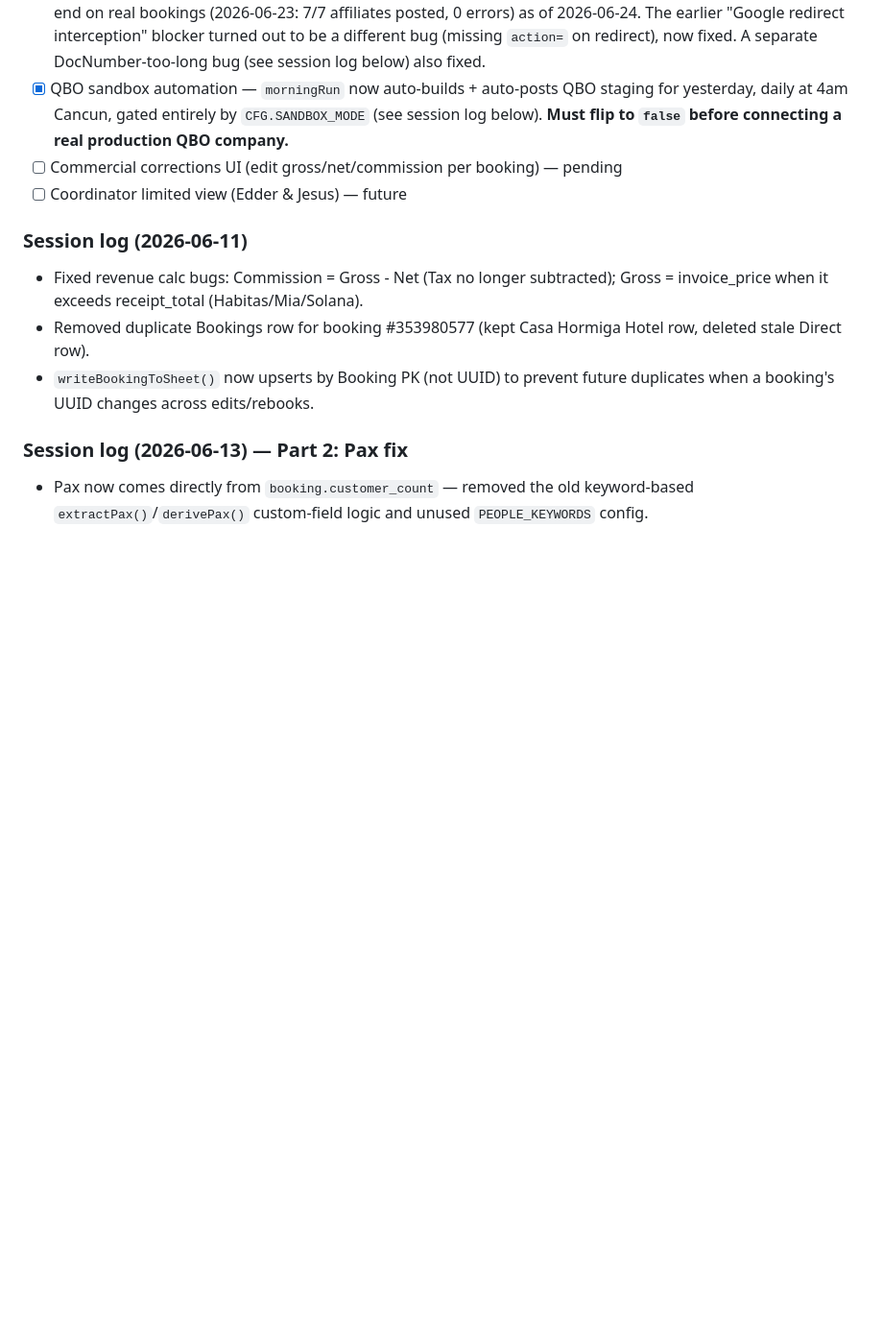
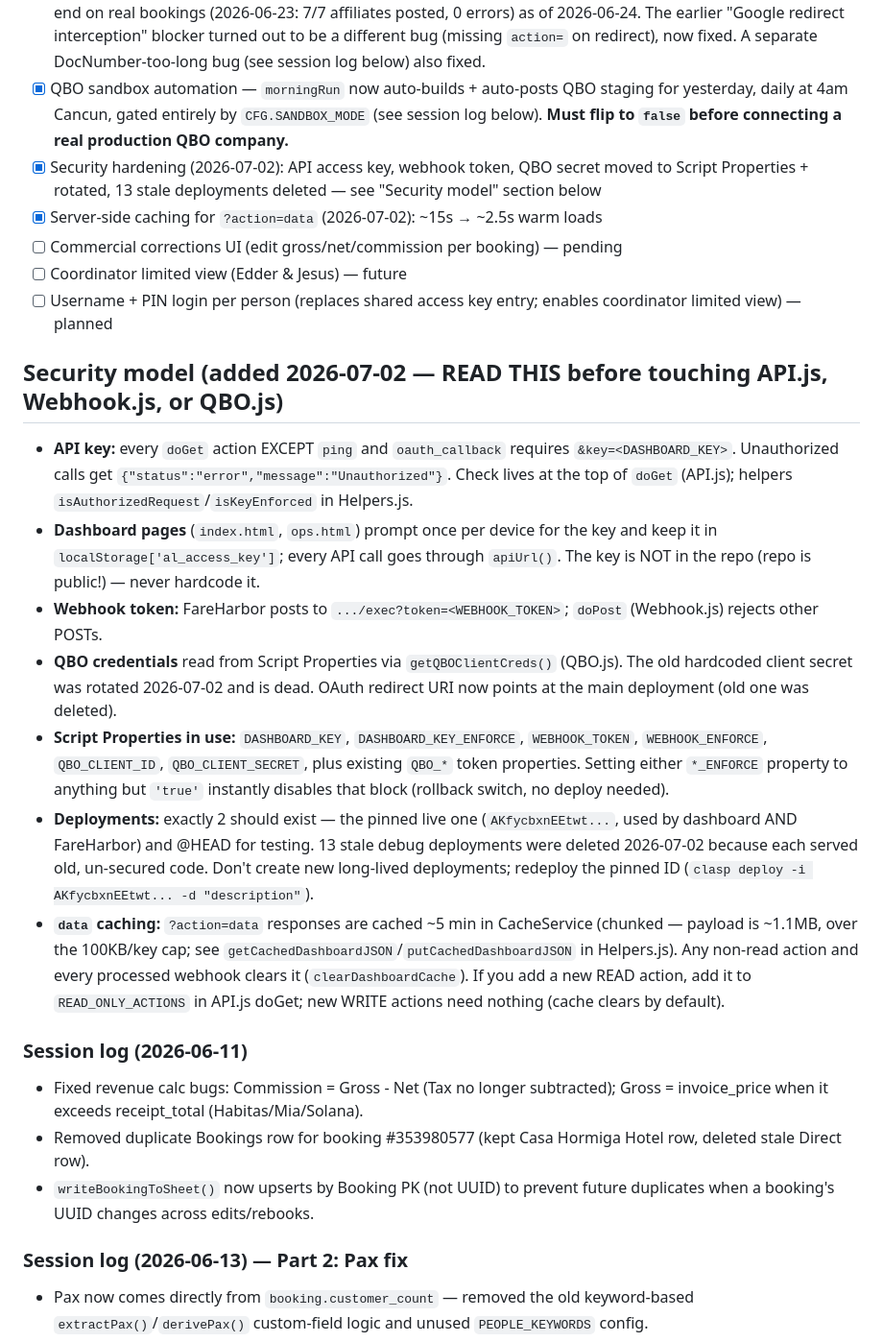
Before and after one commit to omrimohr/adventurelab-dashboard, a Markdown page: CONTEXT.md, the part around one of its changes. Shown at 96% size. GitHub-like rendering; blank space fills up the shorter version.

```diff
--- a/CONTEXT.md
+++ b/CONTEXT.md
@@ -103,8 +103,21 @@ Use for:
 - [x] QBO Phase 3 logic (customer/product matching, quincena Invoice accumulation, payment recording) — COMPLETE, code only, redesigned 2026-06-22 from daily-invoice to quincena-accumulation model
 - [x] QBO OAuth2 — CONNECTED and posting successfully to the sandbox, full real approval chain verified end-to-end on real bookings (2026-06-23: 7/7 affiliates posted, 0 errors) as of 2026-06-24. The earlier "Google redirect interception" blocker turned out to be a different bug (missing `action=` on redirect), now fixed. A separate DocNumber-too-long bug (see session log below) also fixed.
 - [x] QBO sandbox automation — `morningRun` now auto-builds + auto-posts QBO staging for yesterday, daily at 4am Cancun, gated entirely by `CFG.SANDBOX_MODE` (see session log below). **Must flip to `false` before connecting a real production QBO company.**
+- [x] Security hardening (2026-07-02): API access key, webhook token, QBO secret moved to Script Properties + rotated, 13 stale deployments deleted — see "Security model" section below
+- [x] Server-side caching for `?action=data` (2026-07-02): ~15s → ~2.5s warm loads
 - [ ] Commercial corrections UI (edit gross/net/commission per booking) — pending
 - [ ] Coordinator limited view (Edder & Jesus) — future
+- [ ] Username + PIN login per person (replaces shared access key entry; enables coordinator limited view) — planned
+
+## Security model (added 2026-07-02 — READ THIS before touching API.js, Webhook.js, or QBO.js)
+
+- **API key:** every `doGet` action EXCEPT `ping` and `oauth_callback` requires `&key=<DASHBOARD_KEY>`. Unauthorized calls get `{"status":"error","message":"Unauthorized"}`. Check lives at the top of `doGet` (API.js); helpers `isAuthorizedRequest`/`isKeyEnforced` in Helpers.js.
+- **Dashboard pages** (`index.html`, `ops.html`) prompt once per device for the key and keep it in `localStorage['al_access_key']`; every API call goes through `apiUrl()`. The key is NOT in the repo (repo is public!) — never hardcode it.
+- **Webhook token:** FareHarbor posts to `.../exec?token=<WEBHOOK_TOKEN>`; `doPost` (Webhook.js) rejects other POSTs.
+- **QBO credentials** read from Script Properties via `getQBOClientCreds()` (QBO.js). The old hardcoded client secret was rotated 2026-07-02 and is dead. OAuth redirect URI now points at the main deployment (old one was deleted).
+- **Script Properties in use:** `DASHBOARD_KEY`, `DASHBOARD_KEY_ENFORCE`, `WEBHOOK_TOKEN`, `WEBHOOK_ENFORCE`, `QBO_CLIENT_ID`, `QBO_CLIENT_SECRET`, plus existing `QBO_*` token properties. Setting either `*_ENFORCE` property to anything but `'true'` instantly disables that block (rollback switch, no deploy needed).
+- **Deployments:** exactly 2 should exist — the pinned live one (`AKfycbxnEEtwt...`, used by dashboard AND FareHarbor) and @HEAD for testing. 13 stale debug deployments were deleted 2026-07-02 because each served old, un-secured code. Don't create new long-lived deployments; redeploy the pinned ID (`clasp deploy -i AKfycbxnEEtwt... -d "description"`).
+- **`data` caching:** `?action=data` responses are cached ~5 min in CacheService (chunked — payload is ~1.1MB, over the 100KB/key cap; see `getCachedDashboardJSON`/`putCachedDashboardJSON` in Helpers.js). Any non-read action and every processed webhook clears it (`clearDashboardCache`). If you add a new READ action, add it to `READ_ONLY_ACTIONS` in API.js doGet; new WRITE actions need nothing (cache clears by default).
 
 ### Session log (2026-06-11)
 - Fixed revenue calc bugs: Commission = Gross - Net (Tax no longer subtracted); Gross = invoice_price when it exceeds receipt_total (Habitas/Mia/Solana).
```
Also changed, not shown: other parts of CONTEXT.md (+19 -0 lines).
